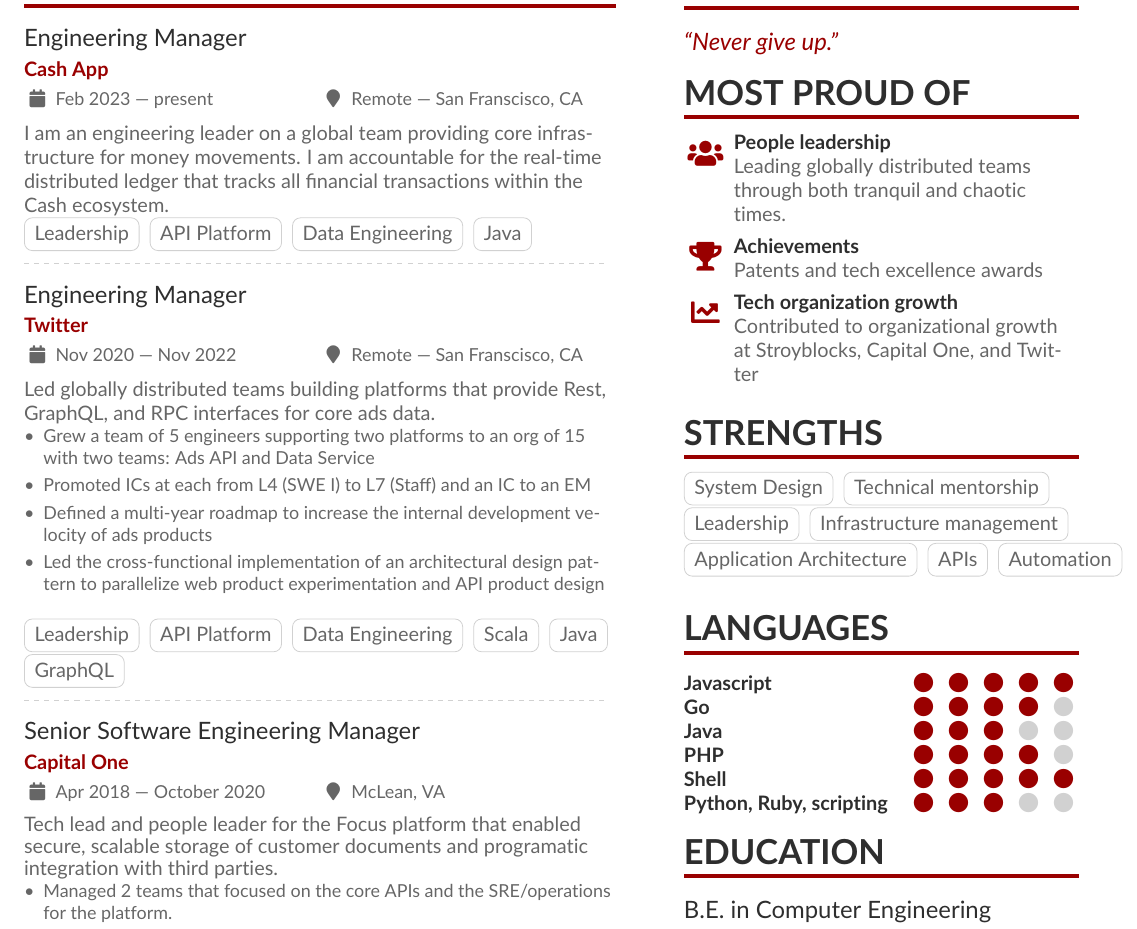
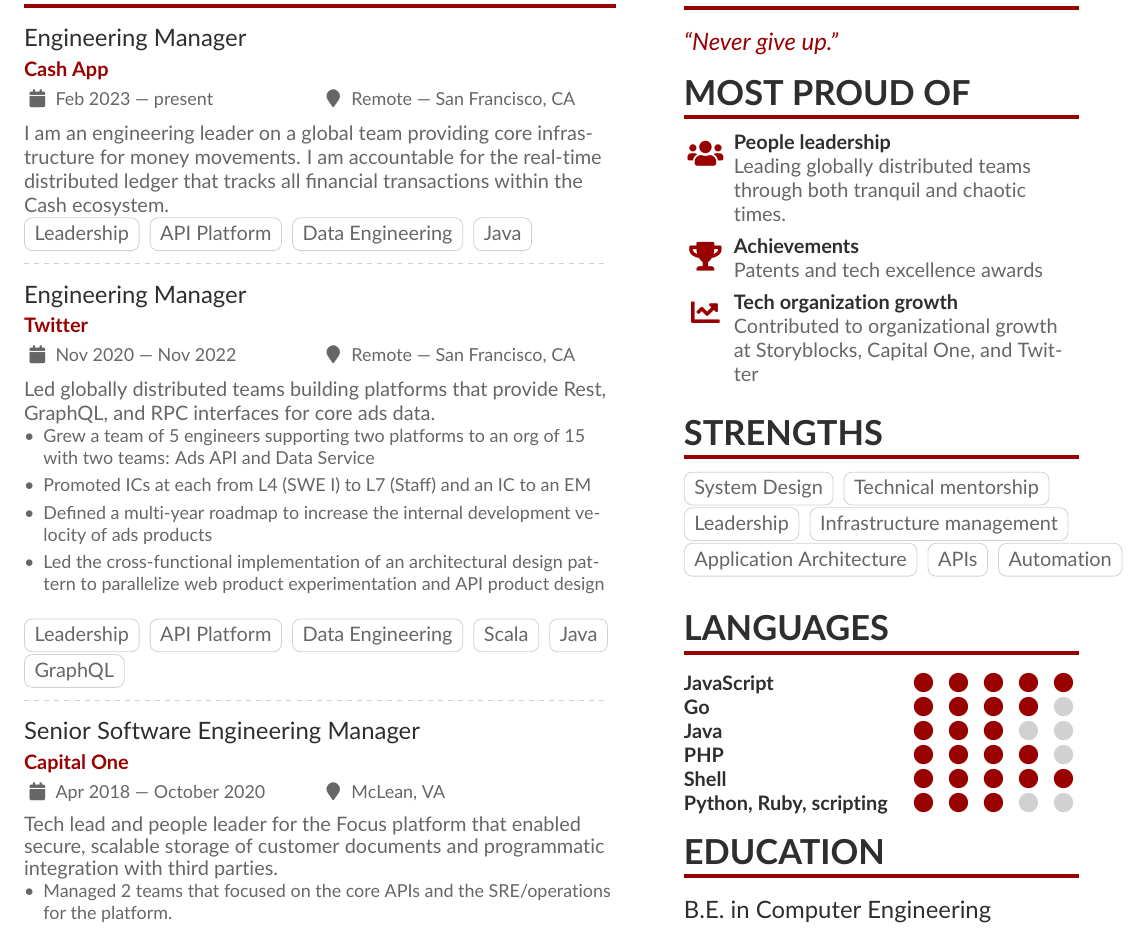
Before and after one commit to grocky/resume, a LaTeX CV (Rocky_Gray_Resume.tex): part of the page, cut so that both start at the same text. Compiled offline with pdfLaTeX.

Commit message:
spell check

```diff
--- a/Rocky_Gray_Resume.tex
+++ b/Rocky_Gray_Resume.tex
@@ -58,7 +58,7 @@
 
 \cvsection{Experience}
 
-\cvevent{Engineering Manager}{Cash App}{Feb 2023 --- present}{Remote --- San Franscisco, CA}
+\cvevent{Engineering Manager}{Cash App}{Feb 2023 --- present}{Remote --- San Francisco, CA}
 
 I am an engineering leader on a global team providing core infrastructure for money
 movements. I am accountable for the real-time distributed ledger that tracks all
@@ -71,7 +71,7 @@
 
 \divider{}
 
-\cvevent{Engineering Manager}{Twitter}{Nov 2020 --- Nov 2022}{Remote --- San Franscisco, CA}
+\cvevent{Engineering Manager}{Twitter}{Nov 2020 --- Nov 2022}{Remote --- San Francisco, CA}
 
 Led globally distributed teams building platforms that provide Rest, GraphQL, and RPC interfaces for core ads data.
 
@@ -92,7 +92,7 @@
 \divider{}
 
 \cvevent{Senior Software Engineering Manager}{Capital One}{Apr 2018 --- October 2020}{McLean, VA}
-Tech lead and people leader for the Focus platform that enabled secure, scalable storage of customer documents and programatic integration with third parties.
+Tech lead and people leader for the Focus platform that enabled secure, scalable storage of customer documents and programmatic integration with third parties.
 \begin{itemize}
 \item Managed 2 teams that focused on the core APIs and the SRE/operations for the platform.
 \item Designed and led the implementation of critical projects for the platform: \textbf{dual-region architecture, asynchronous virus scanning, object-level encryption}
@@ -184,7 +184,7 @@
 
 \cvachievement{\faTrophy}{Achievements}{Patents and tech excellence awards}
 
-\cvachievement{\faChartLine}{Tech organization growth}{Contributed to organizational growth at Stroyblocks, Capital One, and Twitter}
+\cvachievement{\faChartLine}{Tech organization growth}{Contributed to organizational growth at Storyblocks, Capital One, and Twitter}
 
 \cvsection{Strengths}
 
@@ -197,7 +197,7 @@
 \cvtag{Automation}
 
 \cvsection{Languages}
-\cvskill{Javascript}{5}
+\cvskill{JavaScript}{5}
 \cvskill{Go}{4}
 \cvskill{Java}{3}
 \cvskill{PHP}{4}
```
Also changed, not shown: docs/Rocky_Gray_Resume.pdf.
